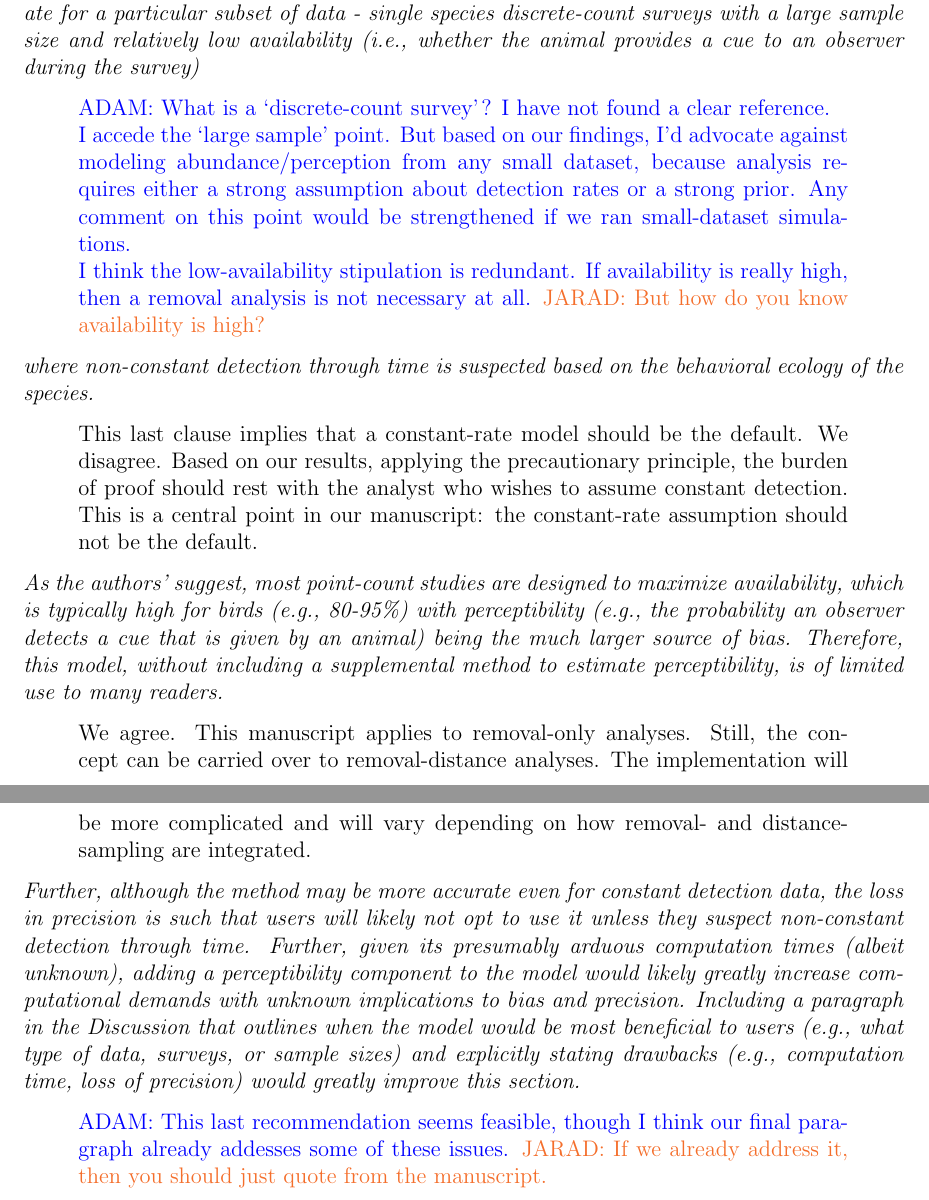
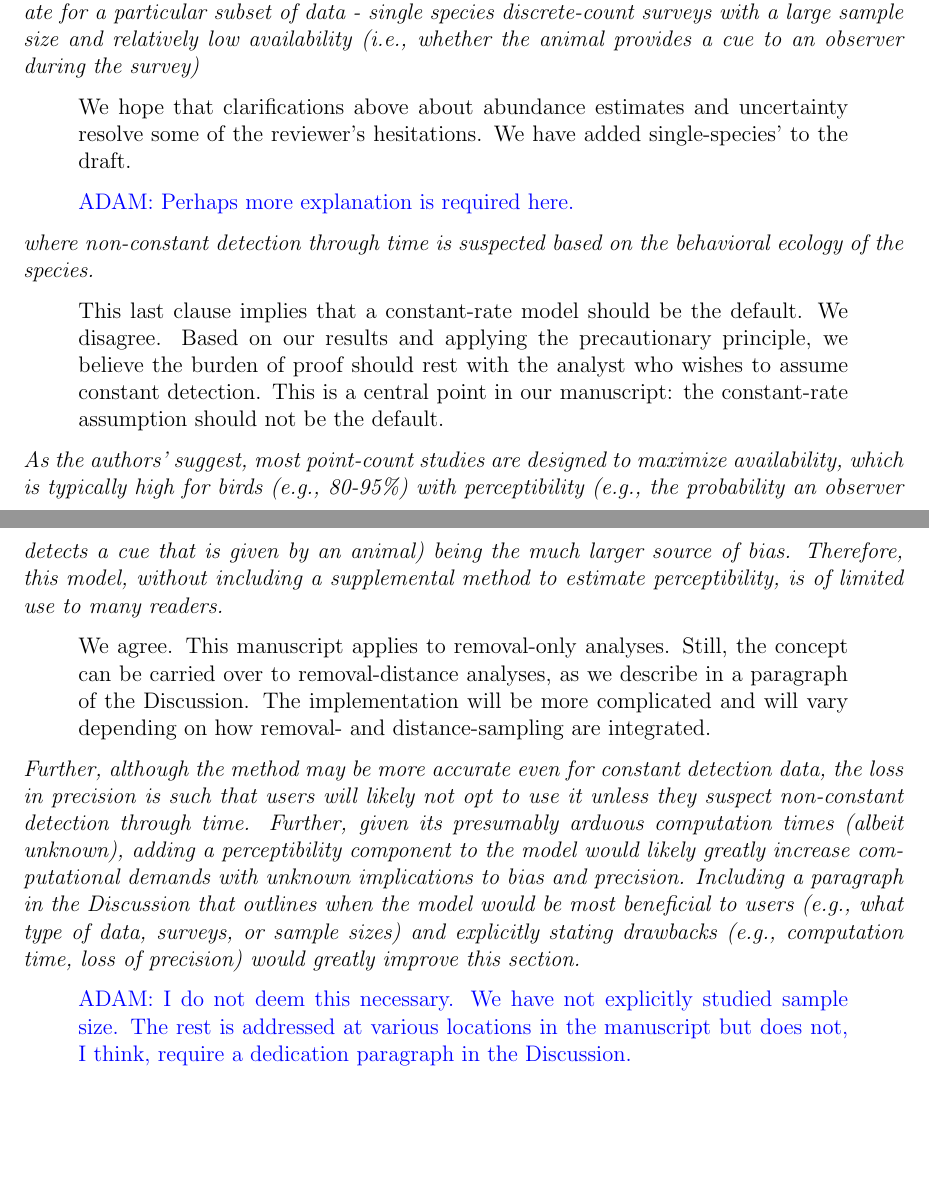
Before and after one commit to AdamMS/TimeToDetect, a LaTeX document (ReviewerComments.tex): two parts of pages 5 and 6 of 13, joined at a grey line, cut so that both start at the same text, the shorter picture padded with empty space. Compiled offline with pdfLaTeX.

Commit message:
More updates.

```diff
--- a/ReviewerComments.tex
+++ b/ReviewerComments.tex
@@ -205,33 +209,30 @@ This two- to three-fold scale of uncertainty is commensurate with other studies
 Discussion\\
 Page 21, Lines 12-16:  I do not agree with this assessment.  I think these models are appropriate for a particular subset of data - single species discrete-count surveys with a large sample size and relatively low availability (i.e., whether the animal provides a cue to an observer during the survey)
 \begin{quote}
-\adam{What is a `discrete-count survey'?  I have not found a clear reference.\\
-I accede the `large sample' point.  But based on our findings, I'd advocate against modeling abundance/perception from any small dataset, because analysis requires either a strong assumption about detection rates or a strong prior.  Any comment on this point would be strengthened if we ran small-dataset simulations.\\
-I think the low-availability stipulation is redundant.  If availability is really high, then a removal analysis is not necessary at all.}
-\jarad{But how do you know availability is high?}
+We hope that clarifications above about abundance estimates and uncertainty resolve some of the reviewer's hesitations.
+We have added single-species' to the draft.
+
+\adam{Perhaps more explanation is required here.}
 \end{quote}
 where non-constant detection through time is suspected based on the behavioral ecology of the species.
 \begin{quote}
 This last clause implies that a constant-rate model should be the default.
 We disagree.
-Based on our results, applying the precautionary principle, the burden of proof should rest with the analyst who wishes to assume constant detection.
+Based on our results and applying the precautionary principle, we believe the burden of proof should rest with the analyst who wishes to assume constant detection.
 This is a central point in our manuscript: the constant-rate assumption should not be the default.
 \end{quote}
-
 
 As the authors’ suggest, most point-count studies are designed to maximize availability, which is typically high for birds (e.g., 80-95\%) with perceptibility (e.g., the probability an observer detects a cue that is given by an animal) being the much larger source of bias.  Therefore, this model, without including a supplemental method to estimate perceptibility, is of limited use to many readers.
 \begin{quote}
 We agree.
 This manuscript applies to removal-only analyses.
-Still, the concept can be carried over to removal-distance analyses.
+Still, the concept can be carried over to removal-distance analyses, as we describe in a paragraph of the Discussion.
 The implementation will be more complicated and will vary depending on how removal- and distance-sampling are integrated.
 \end{quote}
 Further, although the method may be more accurate even for constant detection data, the loss in precision is such that users will likely not opt to use it unless they suspect non-constant detection through time.  Further, given its presumably arduous computation times (albeit unknown), adding a perceptibility component to the model would likely greatly increase computational demands with unknown implications to bias and precision.  Including a paragraph in the Discussion that outlines when the model would be most beneficial to users (e.g., what type of data, surveys, or sample sizes) and explicitly stating drawbacks (e.g., computation time, loss of precision) would greatly improve this section.
 \begin{quote}
-\adam{This last recommendation seems feasible, though I think our final paragraph already addesses some of these issues.}
-\jarad{If we already address it, then you should just quote from the manuscript.}
+\adam{I do not deem this necessary.  We have not explicitly studied sample size.  The rest is addressed at various locations in the manuscript but does not, I think, require a dedication paragraph in the Discussion.}
 \end{quote}
-\vspace{1.5cm}
 
 \newpage
 
```
Also changed, not shown: ReviewerComments.tex (22 more changed lines), 1 other file.
